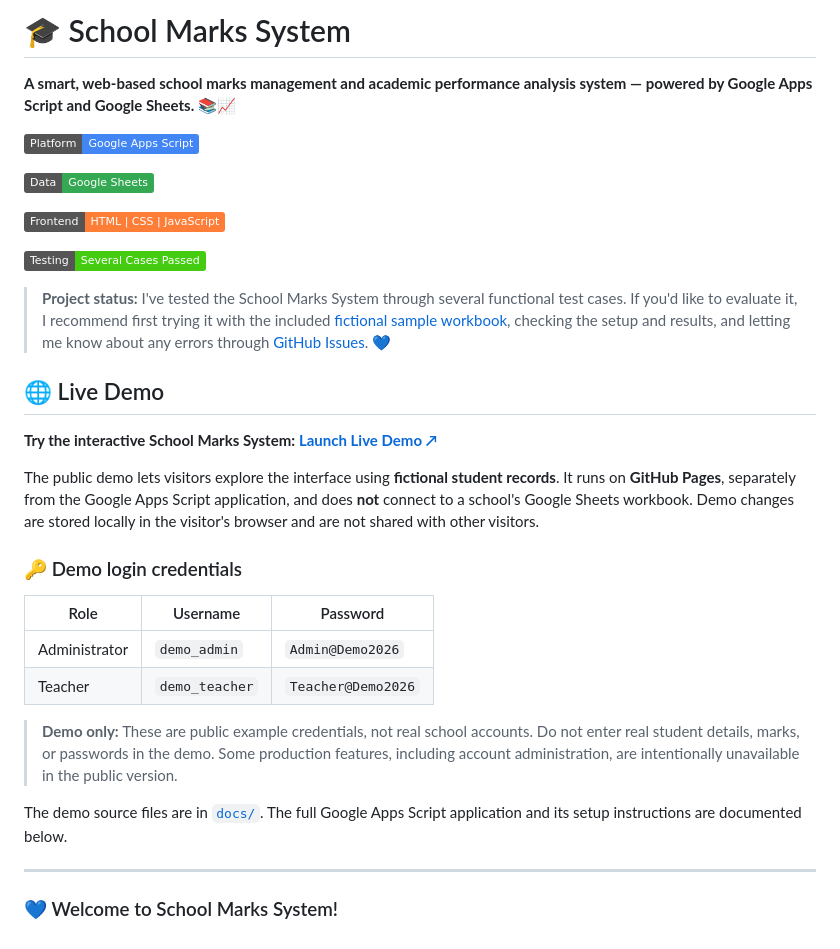
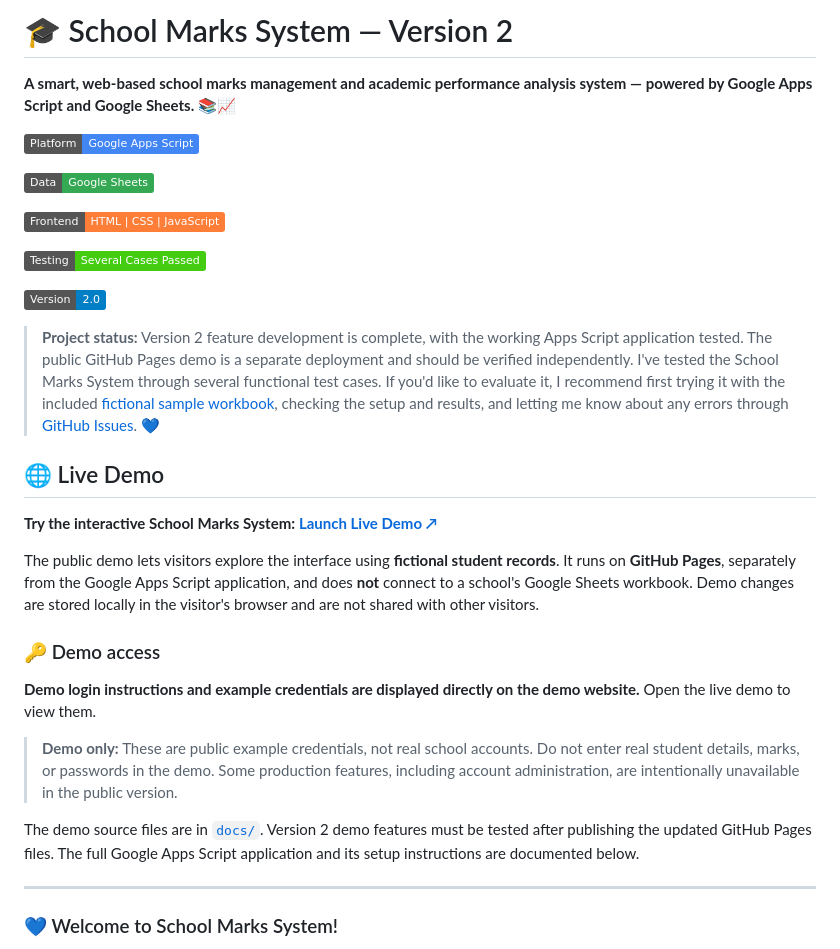
Before and after one commit to Jegathayini/school_marks_system, a Markdown page: README.md, the part around one of its changes. Rendered like a GitHub page; badges without logos.

```diff
--- a/README.md
+++ b/README.md
@@ -1,4 +1,4 @@
-# 🎓 School Marks System
+# 🎓 School Marks System — Version 2
 
 **A smart, web-based school marks management and academic performance analysis system — powered by Google Apps Script and Google Sheets.** 📚📈
 
@@ -10,7 +10,9 @@
 
 [![Testing](https://img.shields.io/badge/Testing-Several%20Cases%20Passed-brightgreen)](#testing)
 
-> **Project status:** I've tested the School Marks System through several functional test cases. If you'd like to evaluate it, I recommend first trying it with the included [fictional sample workbook](fictional_marks_sheet_sample.xlsx), checking the setup and results, and letting me know about any errors through [GitHub Issues](https://github.com/Jegathayini/school_marks_system/issues). 💙
+[![Version](https://img.shields.io/badge/Version-2.0-blue)](#whats-new-in-version-2)
+
+> **Project status:** Version 2 feature development is complete, with the working Apps Script application tested. The public GitHub Pages demo is a separate deployment and should be verified independently. I've tested the School Marks System through several functional test cases. If you'd like to evaluate it, I recommend first trying it with the included [fictional sample workbook](fictional_marks_sheet_sample.xlsx), checking the setup and results, and letting me know about any errors through [GitHub Issues](https://github.com/Jegathayini/school_marks_system/issues). 💙
 
 <a id="live-demo"></a>
 
@@ -20,16 +22,13 @@
 
 The public demo lets visitors explore the interface using **fictional student records**. It runs on **GitHub Pages**, separately from the Google Apps Script application, and does **not** connect to a school's Google Sheets workbook. Demo changes are stored locally in the visitor's browser and are not shared with other visitors.
 
-### 🔑 Demo login credentials
+### 🔑 Demo access
 
-| Role | Username | Password |
-|---|---|---|
-| Administrator | `demo_admin` | `Admin@Demo2026` |
-| Teacher | `demo_teacher` | `Teacher@Demo2026` |
+**Demo login instructions and example credentials are displayed directly on the demo website.** Open the live demo to view them.
 
 > **Demo only:** These are public example credentials, not real school accounts. Do not enter real student details, marks, or passwords in the demo. Some production features, including account administration, are intentionally unavailable in the public version.
 
-The demo source files are in [`docs/`](docs/). The full Google Apps Script application and its setup instructions are documented below.
+The demo source files are in [`docs/`](docs/). Version 2 demo features must be tested after publishing the updated GitHub Pages files. The full Google Apps Script application and its setup instructions are documented below.
 
 ---
 
```
Also changed, not shown: other parts of README.md (+88 -22 lines).
